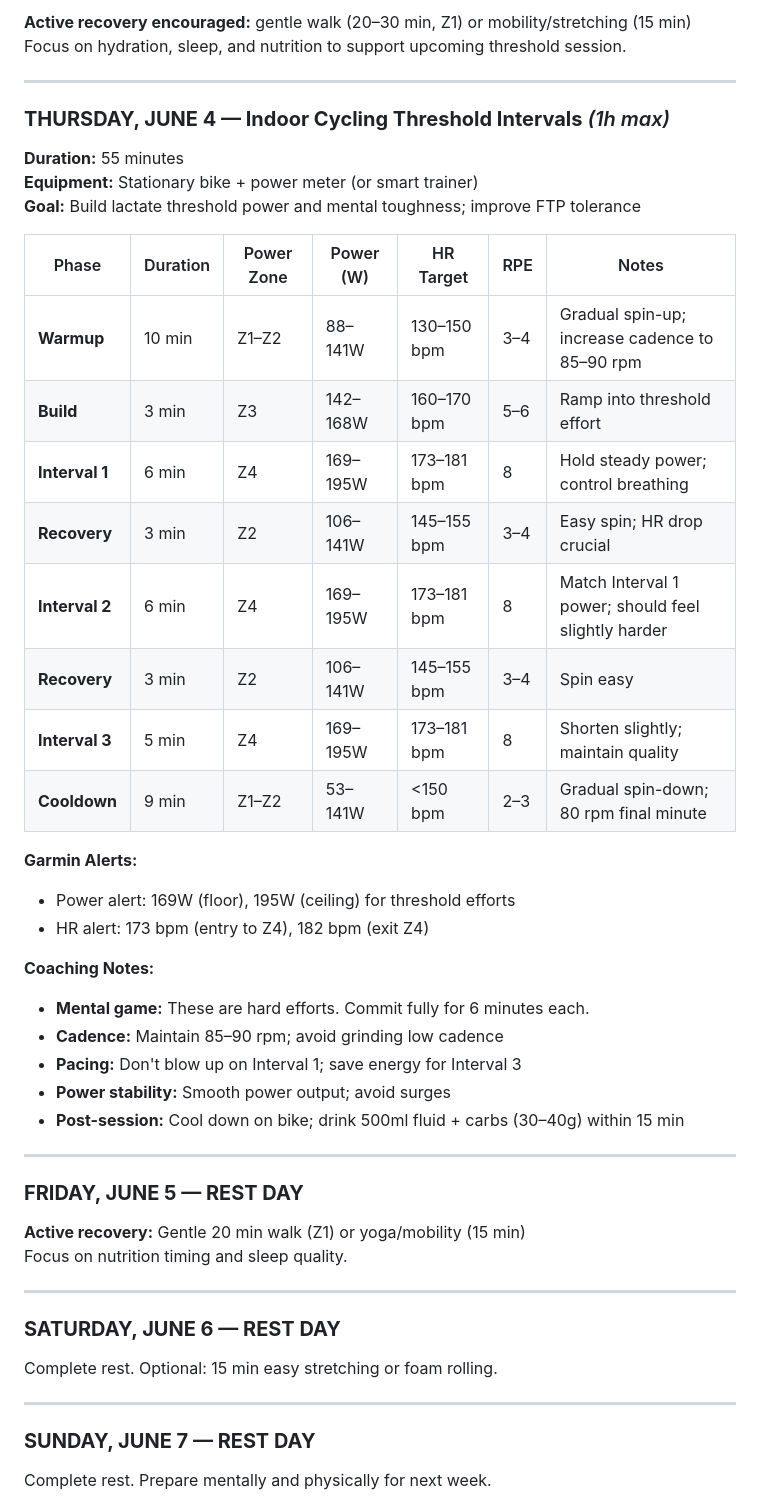
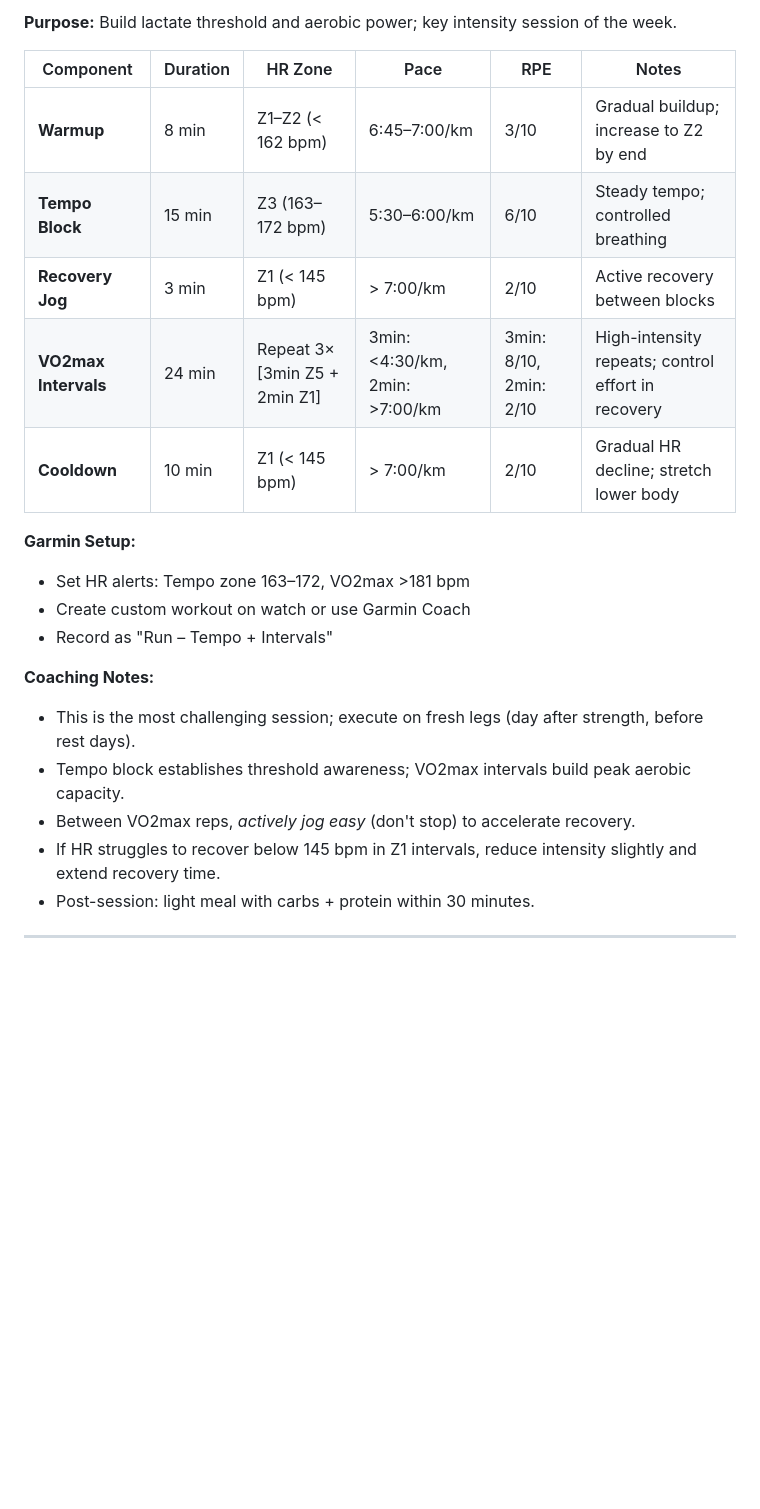
Before and after one commit to tcw4wn9r95-jpg/training-ai, a Markdown page: weekly_plan.md, the part around one of its changes. GitHub-like rendering; blank space fills up the shorter version.

```diff
--- a/weekly_plan.md
+++ b/weekly_plan.md
@@ -64,53 +65,25 @@
 
-**Active recovery encouraged:** gentle walk (20–30 min, Z1) or mobility/stretching (15 min)
-Focus on hydration, sleep, and nutrition to support upcoming threshold session.
+**Purpose:** Build lactate threshold and aerobic power; key intensity session of the week.
+
+| Component | Duration | HR Zone | Pace | RPE | Notes |
+|-----------|----------|---------|------|-----|-------|
+| **Warmup** | 8 min | Z1–Z2 (< 162 bpm) | 6:45–7:00/km | 3/10 | Gradual buildup; increase to Z2 by end |
+| **Tempo Block** | 15 min | Z3 (163–172 bpm) | 5:30–6:00/km | 6/10 | Steady tempo; controlled breathing |
+| **Recovery Jog** | 3 min | Z1 (< 145 bpm) | > 7:00/km | 2/10 | Active recovery between blocks |
+| **VO2max Intervals** | 24 min | Repeat 3× [3min Z5 + 2min Z1] | 3min: <4:30/km, 2min: >7:00/km | 3min: 8/10, 2min: 2/10 | High-intensity repeats; control effort in recovery |
+| **Cooldown** | 10 min | Z1 (< 145 bpm) | > 7:00/km | 2/10 | Gradual HR decline; stretch lower body |
+
+**Garmin Setup:**
+- Set HR alerts: Tempo zone 163–172, VO2max >181 bpm
+- Create custom workout on watch or use Garmin Coach
+- Record as "Run – Tempo + Intervals"
+
+**Coaching Notes:**
+- This is the most challenging session; execute on fresh legs (day after strength, before rest days).
+- Tempo block establishes threshold awareness; VO2max intervals build peak aerobic capacity.
+- Between VO2max reps, *actively jog easy* (don't stop) to accelerate recovery.
+- If HR struggles to recover below 145 bpm in Z1 intervals, reduce intensity slightly and extend recovery time.
+- Post-session: light meal with carbs + protein within 30 minutes.
 
 ---
 
-### **THURSDAY, JUNE 4 — Indoor Cycling Threshold Intervals** *(1h max)*
-
-**Duration:** 55 minutes
-**Equipment:** Stationary bike + power meter (or smart trainer)
-**Goal:** Build lactate threshold power and mental toughness; improve FTP tolerance
-
-| Phase | Duration | Power Zone | Power (W) | HR Target | RPE | Notes |
-|-------|----------|------------|-----------|-----------|-----|-------|
-| **Warmup** | 10 min | Z1–Z2 | 88–141W | 130–150 bpm | 3–4 | Gradual spin-up; increase cadence to 85–90 rpm |
-| **Build** | 3 min | Z3 | 142–168W | 160–170 bpm | 5–6 | Ramp into threshold effort |
-| **Interval 1** | 6 min | Z4 | 169–195W | 173–181 bpm | 8 | Hold steady power; control breathing |
-| **Recovery** | 3 min | Z2 | 106–141W | 145–155 bpm | 3–4 | Easy spin; HR drop crucial |
-| **Interval 2** | 6 min | Z4 | 169–195W | 173–181 bpm | 8 | Match Interval 1 power; should feel slightly harder |
-| **Recovery** | 3 min | Z2 | 106–141W | 145–155 bpm | 3–4 | Spin easy |
-| **Interval 3** | 5 min | Z4 | 169–195W | 173–181 bpm | 8 | Shorten slightly; maintain quality |
-| **Cooldown** | 9 min | Z1–Z2 | 53–141W | <150 bpm | 2–3 | Gradual spin-down; 80 rpm final minute |
-
-**Garmin Alerts:**
-- Power alert: 169W (floor), 195W (ceiling) for threshold efforts
-- HR alert: 173 bpm (entry to Z4), 182 bpm (exit Z4)
-
-**Coaching Notes:**
-- **Mental game:** These are hard efforts. Commit fully for 6 minutes each.
-- **Cadence:** Maintain 85–90 rpm; avoid grinding low cadence
-- **Pacing:** Don't blow up on Interval 1; save energy for Interval 3
-- **Power stability:** Smooth power output; avoid surges
-- **Post-session:** Cool down on bike; drink 500ml fluid + carbs (30–40g) within 15 min
-
----
-
-### **FRIDAY, JUNE 5 — REST DAY**
-
-**Active recovery:** Gentle 20 min walk (Z1) or yoga/mobility (15 min)
-Focus on nutrition timing and sleep quality.
-
----
-
-### **SATURDAY, JUNE 6 — REST DAY**
-
-Complete rest. Optional: 15 min easy stretching or foam rolling.
-
----
-
-### **SUNDAY, JUNE 7 — REST DAY**
-
-Complete rest. Prepare mentally and physically for next week.
-
```
Also changed, not shown: other parts of weekly_plan.md (+40 -53 lines).
